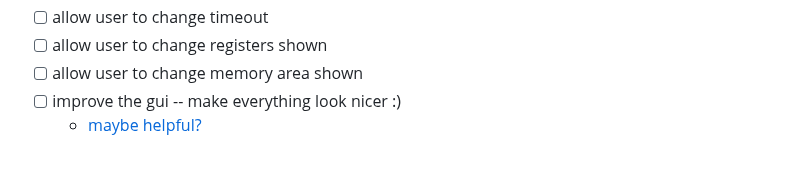
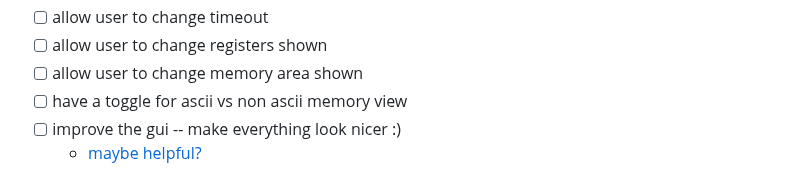
Before and after one commit to assembliss/webassembliss, a Markdown page: README.md, the part around the change. Drawn GitHub-style.

```diff
--- a/README.md
+++ b/README.md
@@ -83,5 +83,6 @@ Note that if you use `buildAndServe`, changes to the code will not automatically
 - [ ] allow user to change timeout
 - [ ] allow user to change registers shown
 - [ ] allow user to change memory area shown
+- [ ] have a toggle for ascii vs non ascii memory view
 - [ ] improve the gui -- make everything look nicer :)
 	- [maybe helpful?](https://getbootstrap.com/)
```
